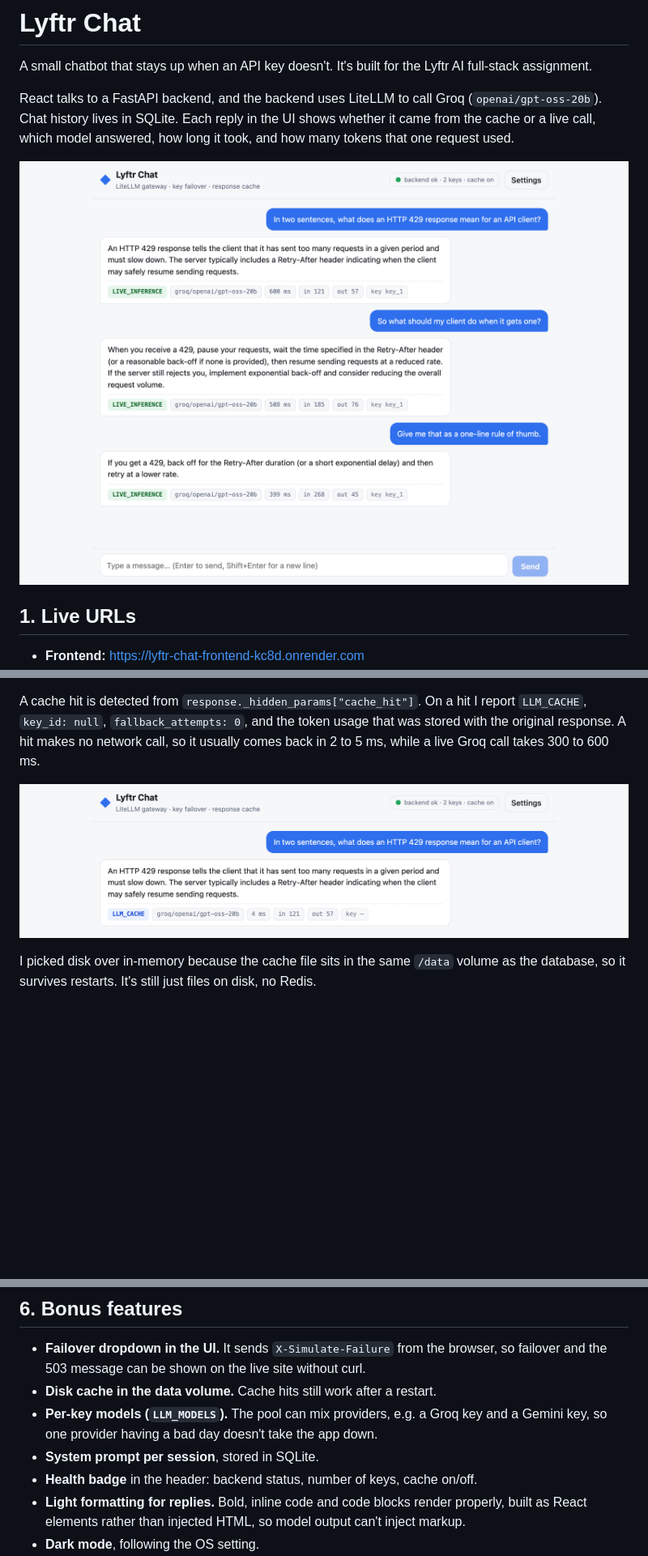
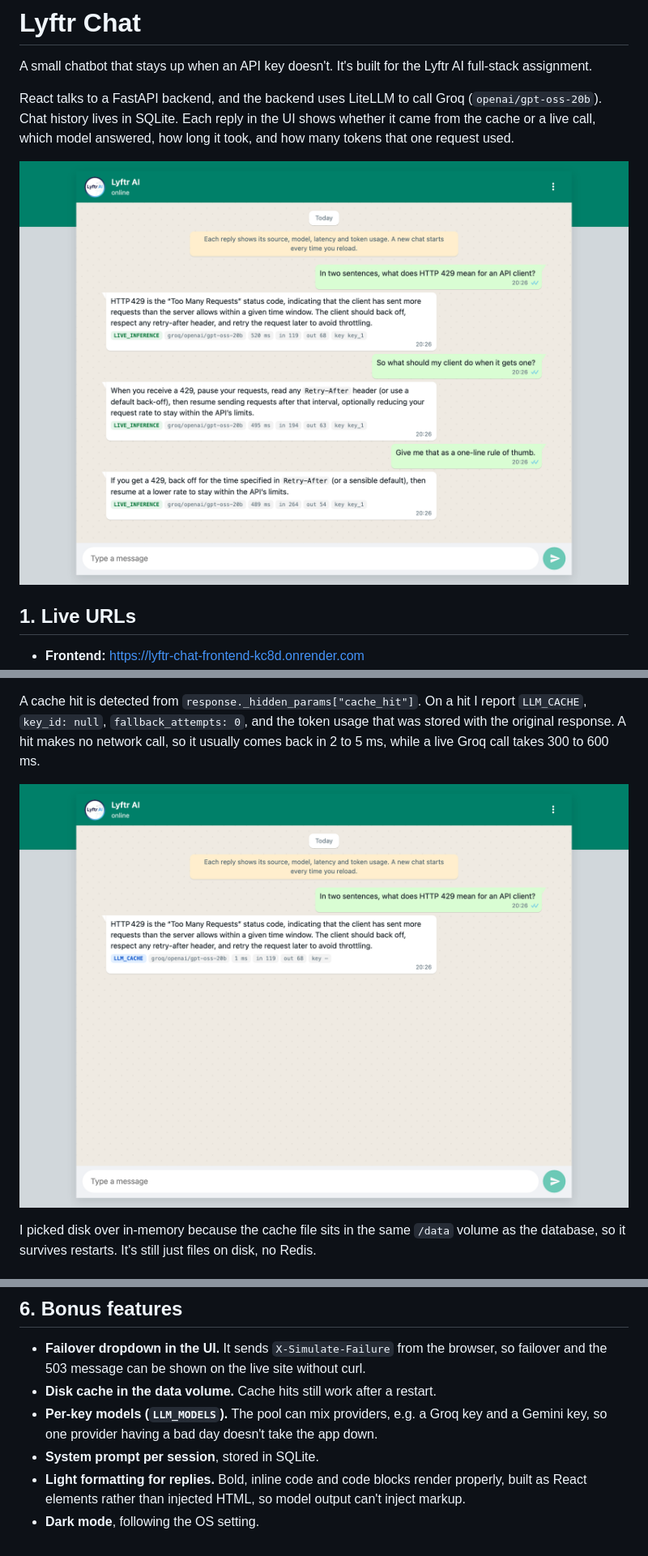
Before and after one commit to urraf/lyftr-ai-chat-bot, a Markdown page: README.md, 3 parts joined by grey strips. Shown at 81% size. GitHub-like rendering; pictures changed too: docs/screenshots/cache-hit.png, docs/screenshots/chat.png; blank space fills up the shorter version.

Commit message:
WhatsApp Web style chat UI with Lyftr logo; drop health badge

```diff
--- a/README.md
+++ b/README.md
@@ -236,7 +236,6 @@ Custom system prompts work too. They're saved per session:
 - **Disk cache in the data volume.** Cache hits still work after a restart.
 - **Per-key models (`LLM_MODELS`).** The pool can mix providers, e.g. a Groq key and a Gemini key, so one provider having a bad day doesn't take the app down.
 - **System prompt per session**, stored in SQLite.
-- **Health badge** in the header: backend status, number of keys, cache on/off.
 - **Light formatting for replies.** Bold, inline code and code blocks render properly, built as React elements rather than injected HTML, so model output can't inject markup.
 - **Dark mode**, following the OS setting.
 - **One frontend image for any backend.** The nginx container writes the backend URL into `/config.js` when it starts, so there's no rebuild per environment.
```
Also changed, not shown: docs/screenshots/dark-system-prompt.png, docs/screenshots/failover.png, 5 other files.
